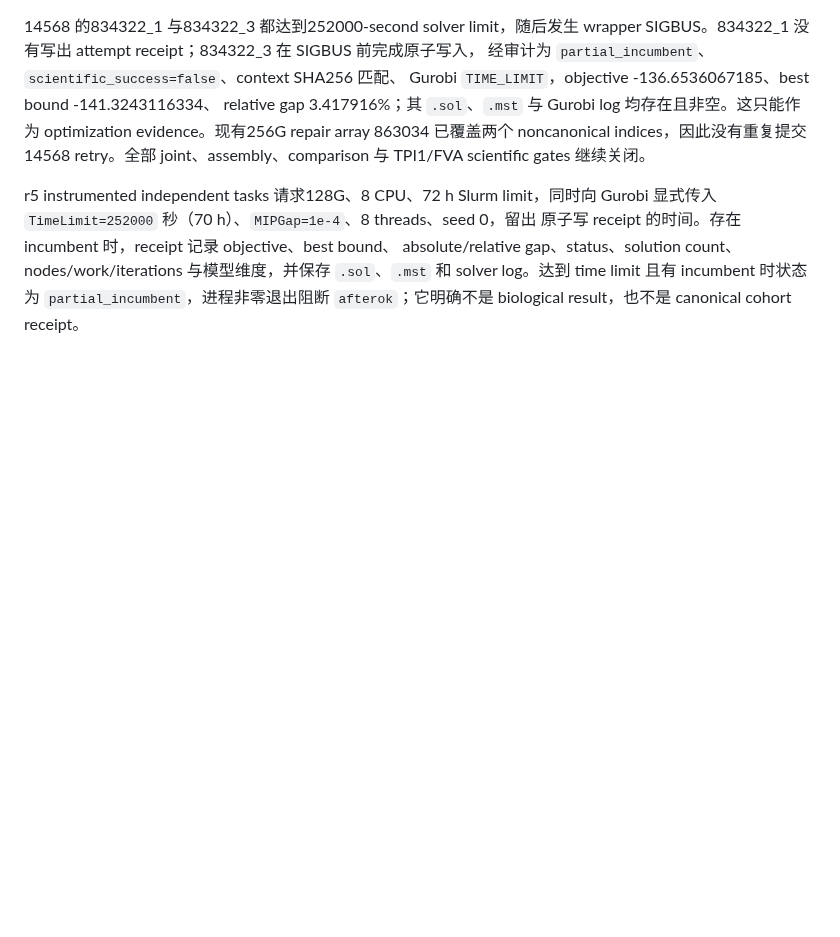
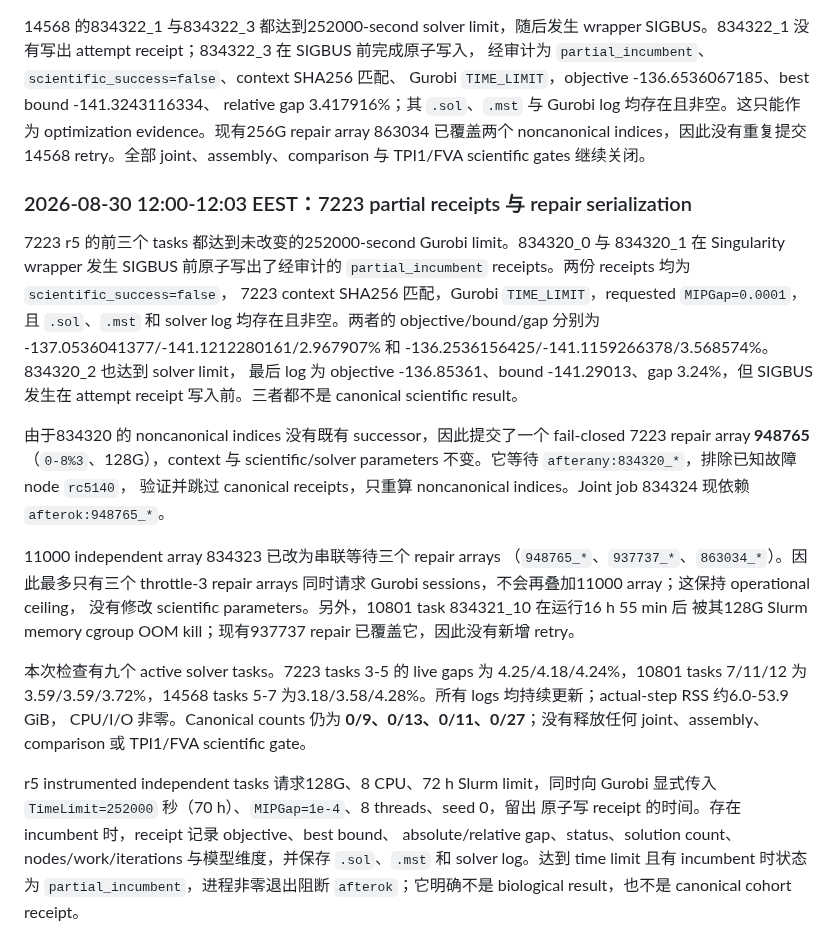
Before and after one commit to xm2325/hgsoc_corneto, a Markdown page: docs/hgsoc_corneto_research_status_zh.md, the part around one of its changes. GitHub-like rendering; blank space fills up the shorter version.

```diff
--- a/docs/hgsoc_corneto_research_status_zh.md
+++ b/docs/hgsoc_corneto_research_status_zh.md
@@ -394,6 +394,36 @@ optimization evidence。现有256G repair array 863034 已覆盖两个 noncanoni
 indices，因此没有重复提交14568 retry。全部 joint、assembly、comparison 与
 TPI1/FVA scientific gates 继续关闭。
 
+### 2026-08-30 12:00-12:03 EEST：7223 partial receipts 与 repair serialization
+
+7223 r5 的前三个 tasks 都达到未改变的252000-second Gurobi limit。834320_0 与
+834320_1 在 Singularity wrapper 发生 SIGBUS 前原子写出了经审计的
+`partial_incumbent` receipts。两份 receipts 均为 `scientific_success=false`，
+7223 context SHA256 匹配，Gurobi `TIME_LIMIT`，requested `MIPGap=0.0001`，
+且 `.sol`、`.mst` 和 solver log 均存在且非空。两者的
+objective/bound/gap 分别为 -137.0536041377/-141.1212280161/2.967907% 和
+-136.2536156425/-141.1159266378/3.568574%。834320_2 也达到 solver limit，
+最后 log 为 objective -136.85361、bound -141.29013、gap 3.24%，但 SIGBUS
+发生在 attempt receipt 写入前。三者都不是 canonical scientific result。
+
+由于834320 的 noncanonical indices 没有既有 successor，因此提交了一个 fail-closed
+7223 repair array **948765**（`0-8%3`、128G），context 与 scientific/solver
+parameters 不变。它等待 `afterany:834320_*`，排除已知故障 node `rc5140`，
+验证并跳过 canonical receipts，只重算 noncanonical indices。Joint job 834324
+现依赖 `afterok:948765_*`。
+
+11000 independent array 834323 已改为串联等待三个 repair arrays
+（`948765_*`、`937737_*`、`863034_*`）。因此最多只有三个 throttle-3 repair
+arrays 同时请求 Gurobi sessions，不会再叠加11000 array；这保持 operational ceiling，
+没有修改 scientific parameters。另外，10801 task 834321_10 在运行16 h 55 min 后
+被其128G Slurm memory cgroup OOM kill；现有937737 repair 已覆盖它，因此没有新增 retry。
+
+本次检查有九个 active solver tasks。7223 tasks 3-5 的 live gaps 为
+4.25/4.18/4.24%，10801 tasks 7/11/12 为3.59/3.59/3.72%，14568 tasks 5-7
+为3.18/3.58/4.28%。所有 logs 均持续更新；actual-step RSS 约6.0-53.9 GiB，
+CPU/I/O 非零。Canonical counts 仍为 **0/9、0/13、0/11、0/27**；没有释放任何
+joint、assembly、comparison 或 TPI1/FVA scientific gate。
+
 r5 instrumented independent tasks 请求128G、8 CPU、72 h Slurm limit，同时向 Gurobi
 显式传入 `TimeLimit=252000` 秒（70 h）、`MIPGap=1e-4`、8 threads、seed 0，留出
 原子写 receipt 的时间。存在 incumbent 时，receipt 记录 objective、best bound、
```
Also changed, not shown: other parts of docs/hgsoc_corneto_research_status_zh.md (+1 -1 lines), docs/hgsoc_corneto_research_status.md (+37 -1 lines).
